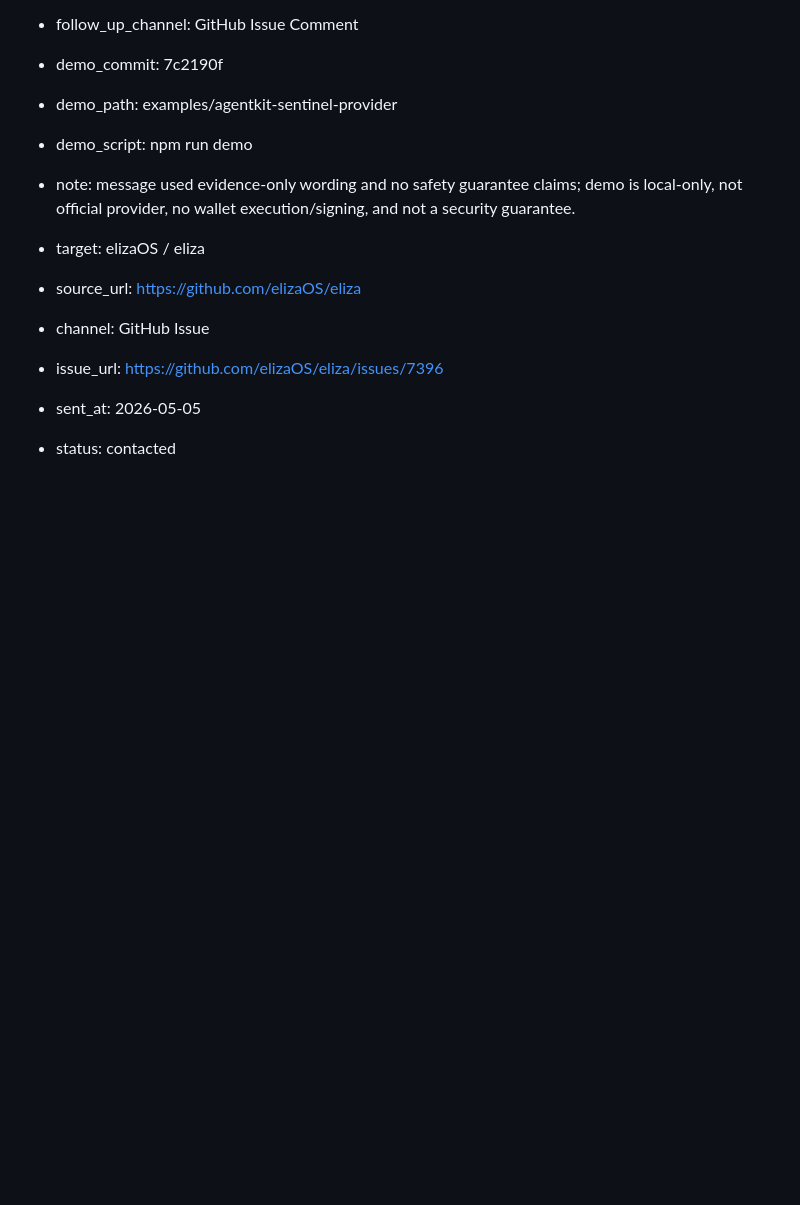
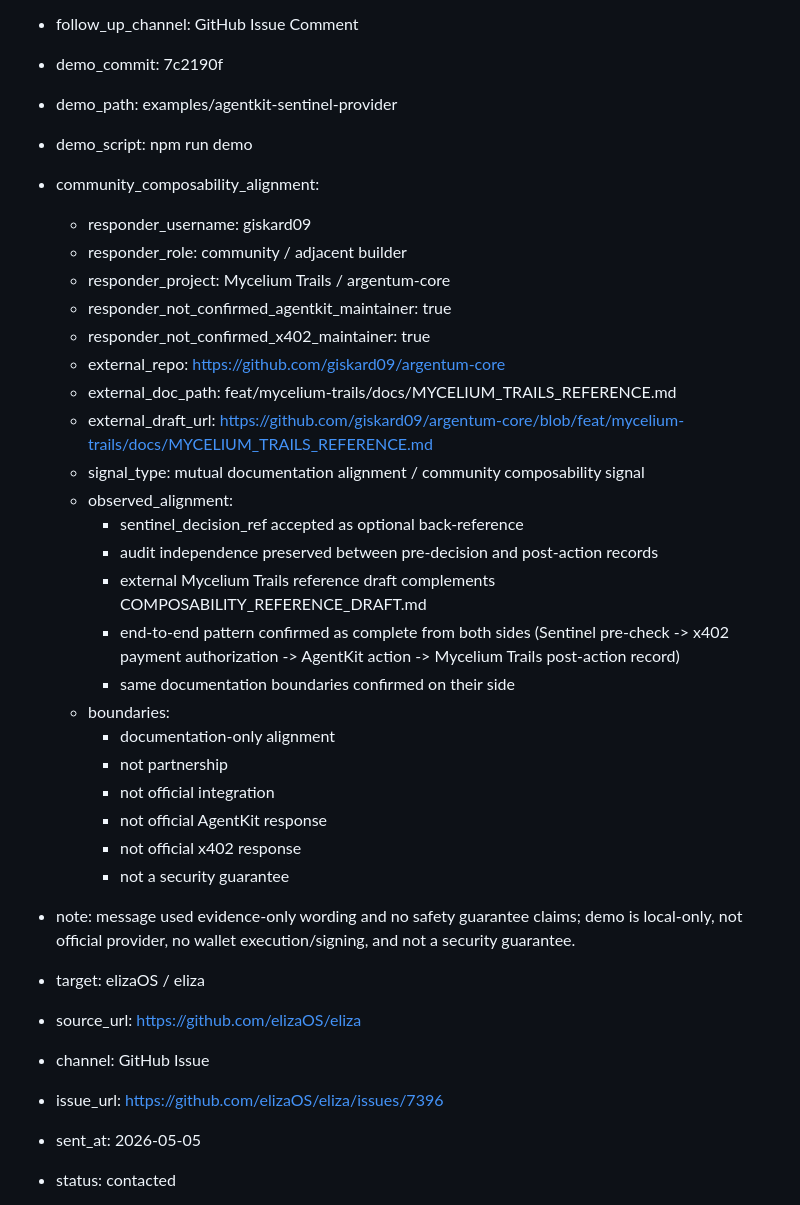
Before and after one commit to chox-cell/Sentinel-Alpha, a Markdown page: docs/17_growth/OUTREACH_TRACKER.md, the part around the change. Rendered like a GitHub page; blank space fills up the shorter version.

Commit message:
docs(growth): log mutual composability alignment
Co-authored-by: Cursor <cursoragent@cursor.com>

```diff
--- a/docs/17_growth/OUTREACH_TRACKER.md
+++ b/docs/17_growth/OUTREACH_TRACKER.md
@@ -72,6 +72,29 @@ Track the first **20** builder targets. Replace placeholder rows **T01–T20** w
 - demo_commit: 7c2190f
 - demo_path: examples/agentkit-sentinel-provider
 - demo_script: npm run demo
+- community_composability_alignment:
+  - responder_username: giskard09
+  - responder_role: community / adjacent builder
+  - responder_project: Mycelium Trails / argentum-core
+  - responder_not_confirmed_agentkit_maintainer: true
+  - responder_not_confirmed_x402_maintainer: true
+  - external_repo: https://github.com/giskard09/argentum-core
+  - external_doc_path: feat/mycelium-trails/docs/MYCELIUM_TRAILS_REFERENCE.md
+  - external_draft_url: https://github.com/giskard09/argentum-core/blob/feat/mycelium-trails/docs/MYCELIUM_TRAILS_REFERENCE.md
+  - signal_type: mutual documentation alignment / community composability signal
+  - observed_alignment:
+    - sentinel_decision_ref accepted as optional back-reference
+    - audit independence preserved between pre-decision and post-action records
+    - external Mycelium Trails reference draft complements COMPOSABILITY_REFERENCE_DRAFT.md
+    - end-to-end pattern confirmed as complete from both sides (Sentinel pre-check -> x402 payment authorization -> AgentKit action -> Mycelium Trails post-action record)
+    - same documentation boundaries confirmed on their side
+  - boundaries:
+    - documentation-only alignment
+    - not partnership
+    - not official integration
+    - not official AgentKit response
+    - not official x402 response
+    - not a security guarantee
 - note: message used evidence-only wording and no safety guarantee claims; demo is local-only, not official provider, no wallet execution/signing, and not a security guarantee.
 
 - target: elizaOS / eliza
```
Also changed, not shown: docs/00_project/SENTINEL_ALPHA_ROADMAP_TRACKER.md (+1 -1 lines).
